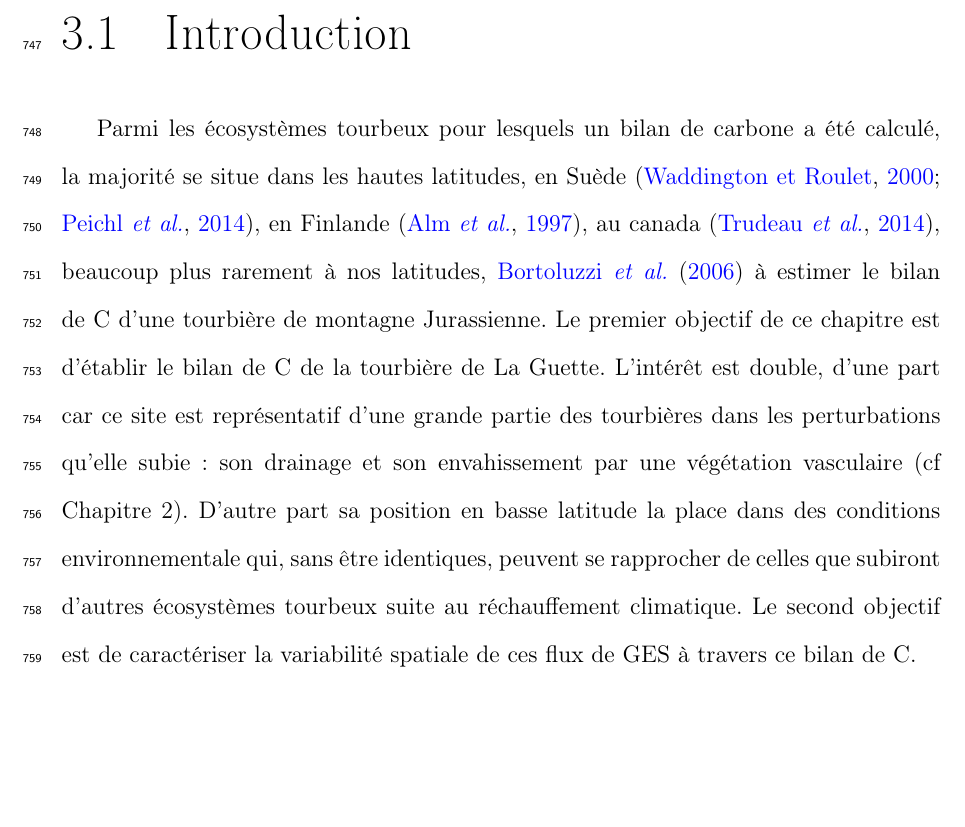
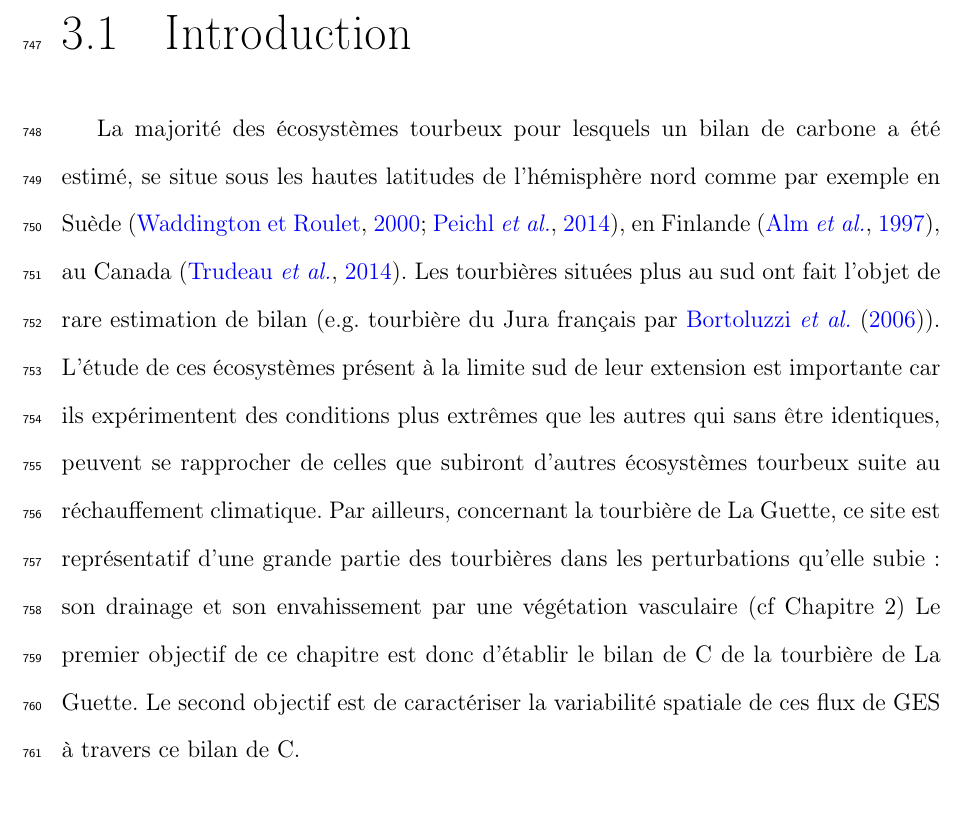
Before and after one commit to dangelob/manuscript, a LaTeX thesis (phdthesis.tex, which reads content/chapitre3.tex): part of page 58 of 130, cut so that both start at the same text, the shorter picture padded with empty space. Compiled offline with pdfLaTeX.

Commit message:
rwk intro sg

```diff
--- a/content/chapitre3.tex
+++ b/content/chapitre3.tex
@@ -6,11 +6,13 @@
 \newpage
 
 \section{Introduction}
-
-Parmi les écosystèmes tourbeux pour lesquels un bilan de carbone a été calculé, la majorité se situe dans les hautes latitudes, en Suède \citep{waddington2000,peichl2014}, en Finlande \citep{Alm1997}, au canada \citep{trudeau2014}, beaucoup plus rarement à nos latitudes, \citet{bortoluzzi2006} à estimer le bilan de C d'une tourbière de montagne Jurassienne.
-Le premier objectif de ce chapitre est d'établir le bilan de C de la tourbière de La Guette.
-L'intérêt est double, d'une part car ce site est représentatif d'une grande partie des tourbières dans les perturbations qu'elle subie : son drainage et son envahissement par une végétation vasculaire (cf Chapitre 2).
-D'autre part sa position en basse latitude la place dans des conditions environnementale qui, sans être identiques, peuvent se rapprocher de celles que subiront d'autres écosystèmes tourbeux suite au réchauffement climatique.
+La majorité des écosystèmes tourbeux pour lesquels un bilan de carbone a été estimé, se situe sous les hautes latitudes de l'hémisphère nord comme par exemple en Suède \citep{waddington2000,peichl2014}, en Finlande \citep{Alm1997}, au Canada \citep{trudeau2014}.
+Les tourbières situées plus au sud ont fait l'objet de rare estimation de bilan (e.g. tourbière du Jura français par \citet{bortoluzzi2006}).
+L'étude de ces écosystèmes présent à la limite sud de leur extension est importante car ils expérimentent des conditions plus extrêmes que les autres qui sans être identiques, peuvent se rapprocher de celles que subiront d'autres écosystèmes tourbeux suite au réchauffement climatique.
+Par ailleurs, concernant la tourbière de La Guette, ce site est représentatif d'une grande partie des tourbières dans les perturbations qu'elle subie : son drainage et son envahissement par une végétation vasculaire (cf Chapitre 2)
+Le premier objectif de ce chapitre est donc d'établir le bilan de C de la tourbière de La Guette.
+%L'intérêt est double, d'une part car ce site est représentatif d'une grande partie des tourbières dans les perturbations qu'elle subie : son drainage et son envahissement par une végétation vasculaire (cf Chapitre 2).
+%D'autre part sa position en basse latitude la place dans des conditions environnementale qui, sans être identiques, peuvent se rapprocher de celles que subiront d'autres écosystèmes tourbeux suite au réchauffement climatique.
 Le second objectif est de caractériser la variabilité spatiale de ces flux de GES à travers ce bilan de C.
 
 \section{Procédure expérimentale et analytique}
```
